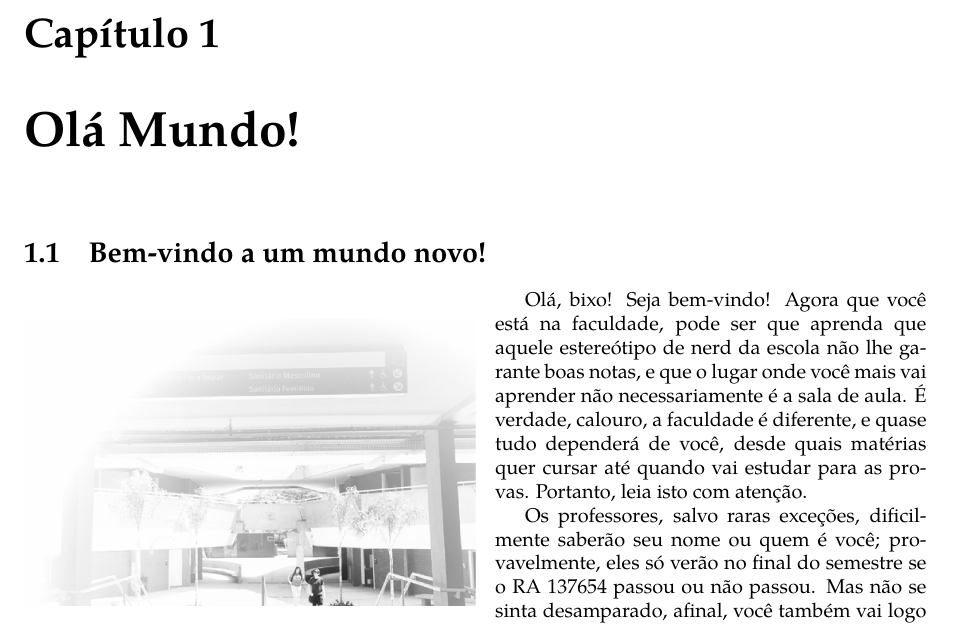
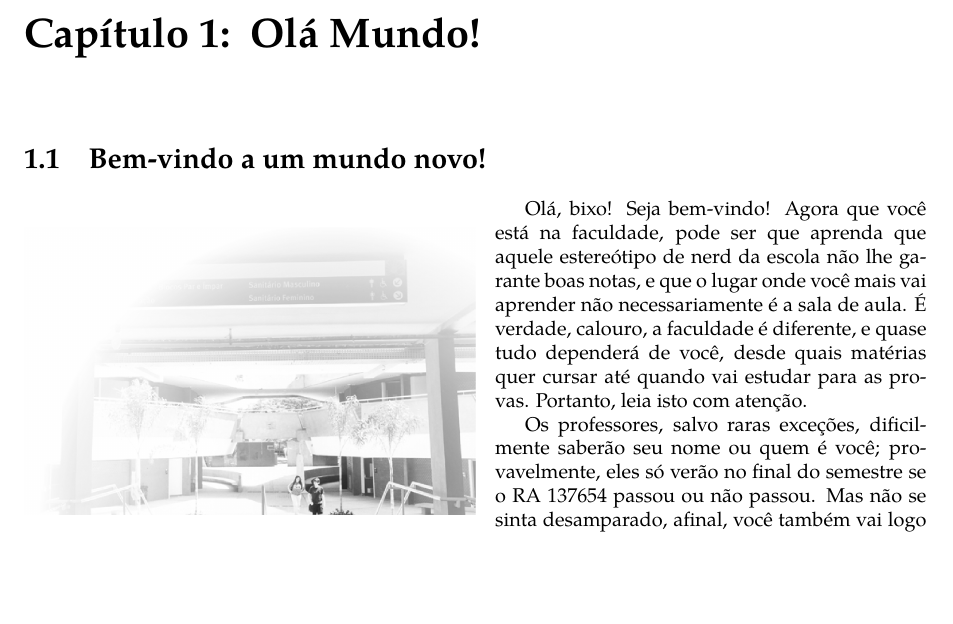
Before and after one commit to cacounicamp/Manual-do-Bixo, a LaTeX book (manual_do_bixo.tex): part of page 7 of 61, cut so that both start at the same text, the shorter picture padded with empty space. Compiled offline with pdfLaTeX.

Commit message:
altera formação do título do capítulo

```diff
--- a/manual_do_bixo.tex
+++ b/manual_do_bixo.tex
@@ -15,6 +15,11 @@
 \fi
 
 \DeclareGraphicsExtensions{.pdf,.eps,.png,.jpg}
+
+% formatação do título dos capítulos
+\usepackage{titlesec}
+\titleformat{\chapter}[hang]
+{\normalfont\huge\bfseries}{\chaptertitlename\ \thechapter:}{10pt}{}
 
 \usepackage[brazilian]{babel}
 \usepackage{url,color,float}
```
